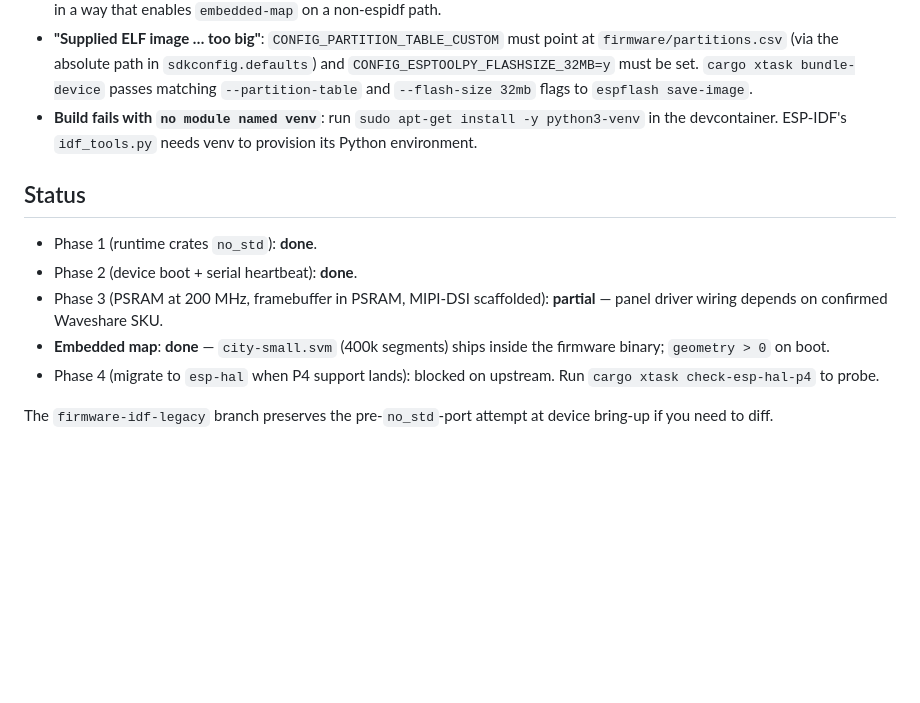
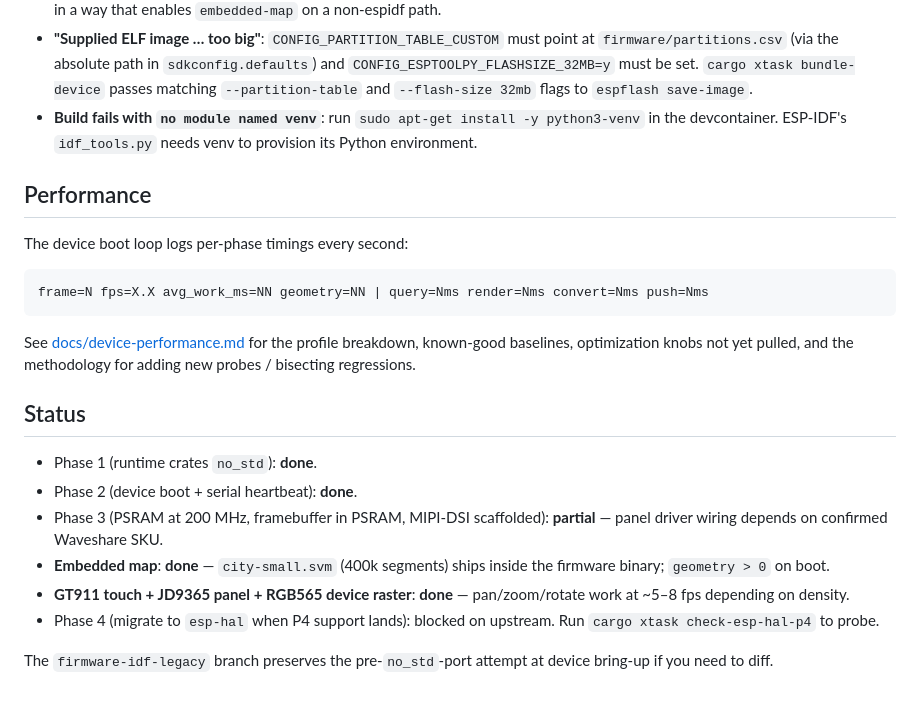
Before and after one commit to pouriaMaleki/navon, a Markdown page: firmware/README.md, the part around the change. Rendered like a GitHub page; blank space fills up the shorter version.

Commit message:
docs: device perf baseline + optimization options reference

````diff
--- a/firmware/README.md
+++ b/firmware/README.md
@@ -98,6 +98,19 @@ cargo run -p map-vector-cli --release -- \
   `sudo apt-get install -y python3-venv` in the devcontainer. ESP-IDF's
   `idf_tools.py` needs venv to provision its Python environment.
 
+## Performance
+
+The device boot loop logs per-phase timings every second:
+
+```
+frame=N fps=X.X avg_work_ms=NN geometry=NN | query=Nms render=Nms convert=Nms push=Nms
+```
+
+See [docs/device-performance.md](../docs/device-performance.md) for the
+profile breakdown, known-good baselines, optimization knobs not yet
+pulled, and the methodology for adding new probes / bisecting
+regressions.
+
 ## Status
 
 - Phase 1 (runtime crates `no_std`): **done**.
@@ -106,6 +119,8 @@ cargo run -p map-vector-cli --release -- \
   **partial** — panel driver wiring depends on confirmed Waveshare SKU.
 - **Embedded map**: **done** — `city-small.svm` (400k segments) ships
   inside the firmware binary; `geometry > 0` on boot.
+- **GT911 touch + JD9365 panel + RGB565 device raster**: **done** —
+  pan/zoom/rotate work at ~5–8 fps depending on density.
 - Phase 4 (migrate to `esp-hal` when P4 support lands): blocked on upstream.
   Run `cargo xtask check-esp-hal-p4` to probe.
 
````
Also changed, not shown: docs/device-performance.md (added, +129 -0 lines).
